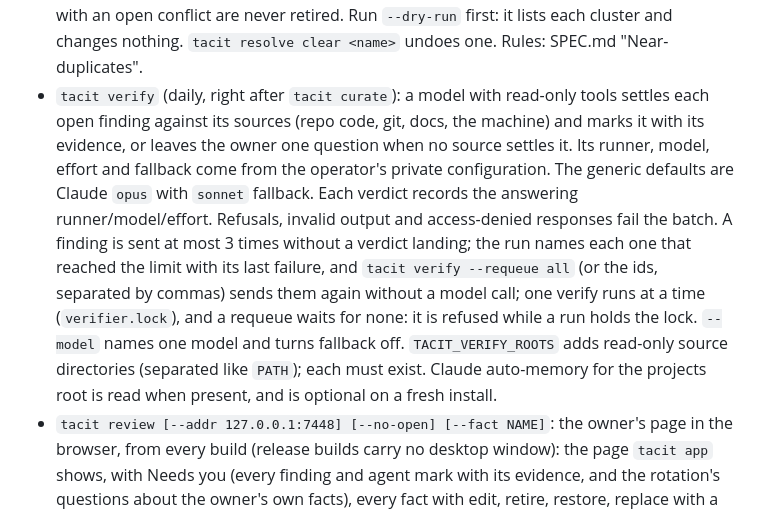
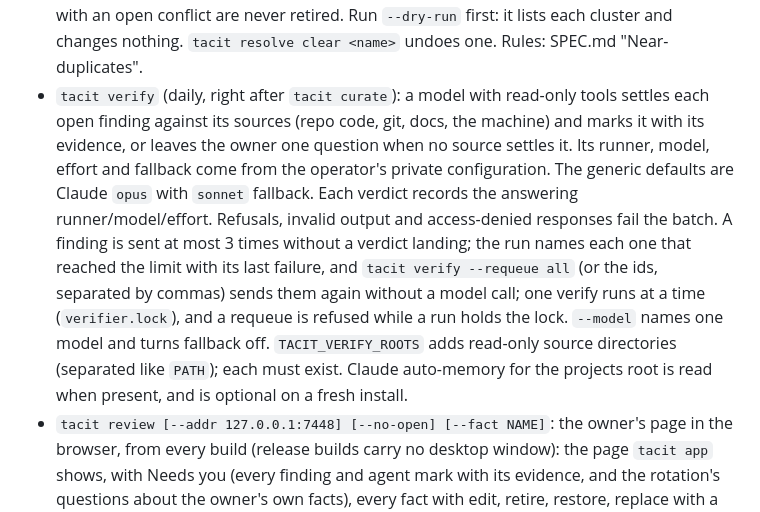
Before and after one commit to agent-sh/tacit, a Markdown page: docs/client.md, the part around the change. Rendered like a GitHub page.

Commit message:
docs: plain wording for the requeue lock in the client doc

```diff
--- a/docs/client.md
+++ b/docs/client.md
@@ -30,7 +30,7 @@ Choose a local store with `tacit init`, or a shared store with `tacit clone`. Lo
 - `tacit rotation [--max N] [--age DAYS] [--fact A,B] [--dry-run]` (also a step of `tacit maintain`, after curate and before verify, and of the local layer's curate): the live curated facts unchecked longest (never checked first; a checked fact rests 30 days), in batches of 12, each with the proof code gathers (git at the default branch, this machine's paths, newer and neighbouring facts, its folder's record); the curator's model says still, stale, superseded, fix, compress or unknown, code checks every verdict, and one commit per batch writes the changes, decisions and `last_checked` on every answered fact. The owner's facts get a question (`check?`) in Needs you instead of a change. No limit by default (`TACIT_ROTATION_MAX`); cost per fact in `rotation.jsonl` in the state directory. Rules: SPEC.md "Rotation".
 - The overview step of `tacit curate`: `_overview.md` in a live project, area or topic folder with 3 or more facts, written by the curator's model with a citation on every paragraph and bullet, checked by code, written again only on a material change (20% of its facts, a status change, a rule added or removed, a cited fact gone), at most 10 a run, one citing a fact the store no longer has first. An overview whose folder is no longer due one (fewer than 3 live facts, no live record) is removed, at most 50 a run in one commit, and so is one citing a missing fact whose rewrite was refused twice. `tacit tree <folder> --depth 0` and `tacit_tree` show it. Rules: SPEC.md "Overviews".
 - `tacit dedupe [--dry-run] [--json FILE]`: no model. Curated facts that only restate another live curated fact of their scope (the rule the curator applies at the split) get `superseded_by` the fact kept, in one curator commit; the kept fact is a ruling first, then one with owner evidence or words, then the one with the most `applies_to`, then the newest. It refuses on a read-only clone. Rulings, facts with the owner's words, `system` facts and facts with an open conflict are never retired. Run `--dry-run` first: it lists each cluster and changes nothing. `tacit resolve clear <name>` undoes one. Rules: SPEC.md "Near-duplicates".
-- `tacit verify` (daily, right after `tacit curate`): a model with read-only tools settles each open finding against its sources (repo code, git, docs, the machine) and marks it with its evidence, or leaves the owner one question when no source settles it. Its runner, model, effort and fallback come from the operator's private configuration. The generic defaults are Claude `opus` with `sonnet` fallback. Each verdict records the answering runner/model/effort. Refusals, invalid output and access-denied responses fail the batch. A finding is sent at most 3 times without a verdict landing; the run names each one that reached the limit with its last failure, and `tacit verify --requeue all` (or the ids, separated by commas) sends them again without a model call; one verify runs at a time (`verifier.lock`), and a requeue waits for none: it is refused while a run holds the lock. `--model` names one model and turns fallback off. `TACIT_VERIFY_ROOTS` adds read-only source directories (separated like `PATH`); each must exist. Claude auto-memory for the projects root is read when present, and is optional on a fresh install.
+- `tacit verify` (daily, right after `tacit curate`): a model with read-only tools settles each open finding against its sources (repo code, git, docs, the machine) and marks it with its evidence, or leaves the owner one question when no source settles it. Its runner, model, effort and fallback come from the operator's private configuration. The generic defaults are Claude `opus` with `sonnet` fallback. Each verdict records the answering runner/model/effort. Refusals, invalid output and access-denied responses fail the batch. A finding is sent at most 3 times without a verdict landing; the run names each one that reached the limit with its last failure, and `tacit verify --requeue all` (or the ids, separated by commas) sends them again without a model call; one verify runs at a time (`verifier.lock`), and a requeue is refused while a run holds the lock. `--model` names one model and turns fallback off. `TACIT_VERIFY_ROOTS` adds read-only source directories (separated like `PATH`); each must exist. Claude auto-memory for the projects root is read when present, and is optional on a fresh install.
 - `tacit review [--addr 127.0.0.1:7448] [--no-open] [--fact NAME]`: the owner's page in the browser, from every build (release builds carry no desktop window): the page `tacit app` shows, with Needs you (every finding and agent mark with its evidence, and the rotation's questions about the owner's own facts), every fact with edit, retire, restore, replace with a new rule and undo, new rules, and the Folders page (create a folder, set its status with a reason, add an alias, fold it into another folder, set an area's tools and commands). A search box at the top of every place (`/`) finds any fact, the owner's rules among them, and the retired and replaced ones when asked. `--fact NAME` opens the page on that fact (the link ends `#fact=NAME`); for a name the store does not hold the page says so. Every write is an owner commit (`owner: ...`), the channel `fact.OwnerWrote` and the folder records trust. Loopback only. The page and every call need the run's token: the page is served only to the URL that carries it (`/?t=<token>`), which goes to the browser the command opens and is printed only when the output is a terminal (an agent's shell reads a pipe and gets the address alone; `--no-open` without a terminal refuses to start). No MCP tool or other command hands out the token. `--label SAMPLE.json` is label mode: the review page alone, marks to a label file, no owner write.
 - Under each proof the review page shows what git says: the facts' own dates, the commits in the repos they are about (`$TACIT_PROJECTS/<repo>`) that touched what they name, and what HEAD shows now. Built without a model by `client/internal/gitev`; `tacit timeline [--as-of T] <id>...` prints the same lines. Git settles what was built, measured or removed, never an owner ruling.
 - `tacit app`: a desktop window (Wails v2 on the system webview: WebKitGTK 4.1 on Linux, WKWebView on macOS) with three views. Needs you: everything waiting on the owner (open pairs, stale checks, newer results, ruling changes, agents' questions, and the dead links in their rulings, which the review page leaves in the files), with the review page's marks. Facts: search (full text, prefix as you type) and filters by scope, repo, type, source, status and rulings only; a fact shows its body with clickable links, frontmatter, what links to it, the store's history and what git says, and can be edited (description, body, scope, type, applies_to), retired, restored, and its last edit undone. Inbox: what agents wrote and the curator has not read, read-only, with Promote as my ruling. New ruling (n) writes the owner's own words as a `user_standard` with `source.kind: user`, scope narrowest first. Every write is one commit through the store lock, linted (a new finding refuses it and keeps the draft), pushed as curator, subject `owner: ...`. Keys: 1 2 3 views, n, /, j k, e, r, u, p, ctrl+enter, esc. The window needs its own build, kept apart from the `tacit` the hooks run because it links GTK and WebKit (124 shared libraries; process start 41 ms against 12 ms, medians of three launches of 20 runs on a loaded workstation):
```
